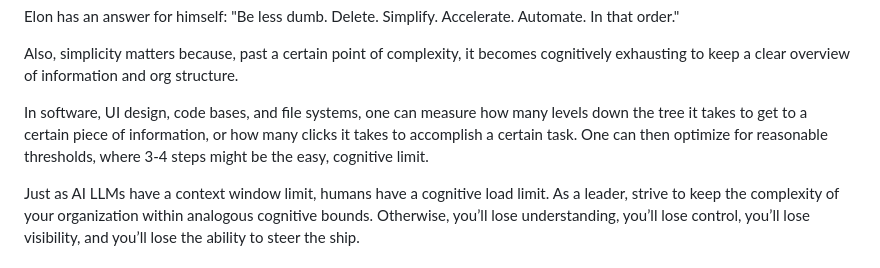
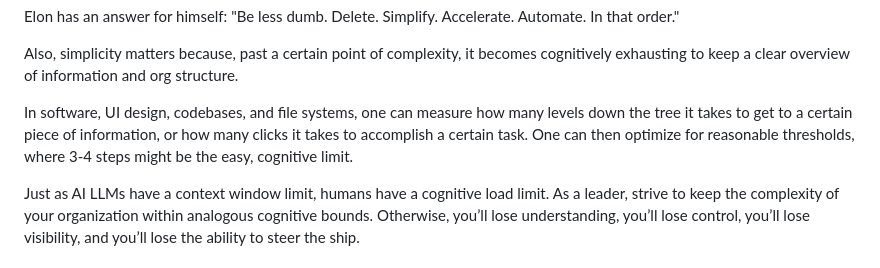
Before and after one commit to ruizdurazo/ruizdurazo, a Markdown page: notes/on-leadership/index.md, the part around the change. Drawn GitHub-style.

Commit message:
Fix typo

```diff
--- a/notes/on-leadership/index.md
+++ b/notes/on-leadership/index.md
@@ -304,7 +304,7 @@ Elon has an answer for himself: "Be less dumb. Delete. Simplify. Accelerate. Aut
 
 Also, simplicity matters because, past a certain point of complexity, it becomes cognitively exhausting to keep a clear overview of information and org structure.
 
-In software, UI design, code bases, and file systems, one can measure how many levels down the tree it takes to get to a certain piece of information, or how many clicks it takes to accomplish a certain task. One can then optimize for reasonable thresholds, where 3-4 steps might be the easy, cognitive limit.
+In software, UI design, codebases, and file systems, one can measure how many levels down the tree it takes to get to a certain piece of information, or how many clicks it takes to accomplish a certain task. One can then optimize for reasonable thresholds, where 3-4 steps might be the easy, cognitive limit.
 
 Just as AI LLMs have a context window limit, humans have a cognitive load limit. As a leader, strive to keep the complexity of your organization within analogous cognitive bounds. Otherwise, you’ll lose understanding, you’ll lose control, you’ll lose visibility, and you’ll lose the ability to steer the ship.
 
```
